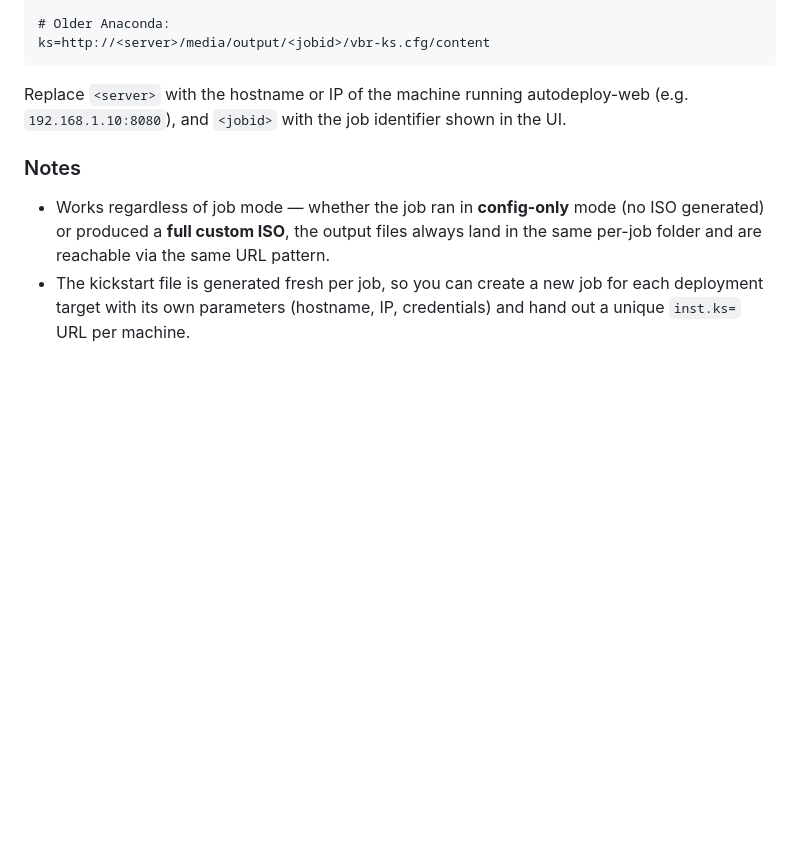
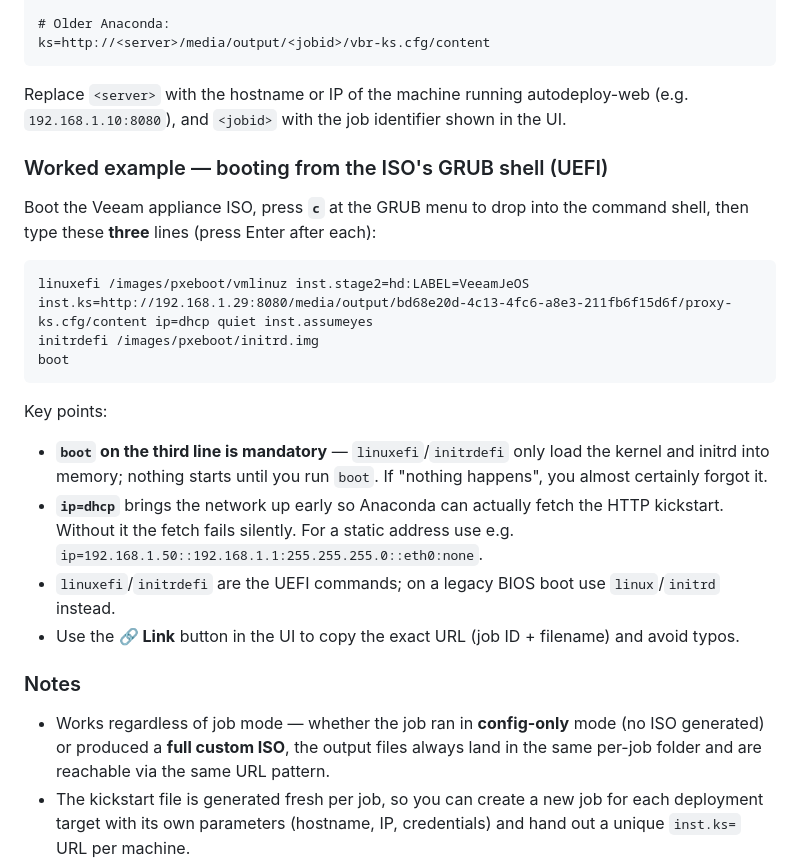
Before and after one commit to BaptisteTellier/autodeploy-web, a Markdown page: README.md, the part around the change. GitHub-like rendering; blank space fills up the shorter version.

Commit message:
docs(readme): add GRUB boot example for live kickstart
Show the three GRUB shell lines (linuxefi/initrdefi/boot) with a real
inst.ks= URL, stress that `boot` is mandatory, and document ip=dhcp
(plus the static-IP variant) so Anaconda can fetch the HTTP kickstart.

Co-Authored-By: Claude Opus 4.7 <noreply@anthropic.com>

````diff
--- a/README.md
+++ b/README.md
@@ -246,6 +246,22 @@ ks=http://<server>/media/output/<jobid>/vbr-ks.cfg/content
 
 Replace `<server>` with the hostname or IP of the machine running autodeploy-web (e.g. `192.168.1.10:8080`), and `<jobid>` with the job identifier shown in the UI.
 
+### Worked example — booting from the ISO's GRUB shell (UEFI)
+
+Boot the Veeam appliance ISO, press **`c`** at the GRUB menu to drop into the command shell, then type these **three** lines (press Enter after each):
+
+```
+linuxefi /images/pxeboot/vmlinuz inst.stage2=hd:LABEL=VeeamJeOS inst.ks=http://192.168.1.29:8080/media/output/bd68e20d-4c13-4fc6-a8e3-211fb6f15d6f/proxy-ks.cfg/content ip=dhcp quiet inst.assumeyes
+initrdefi /images/pxeboot/initrd.img
+boot
+```
+
+Key points:
+- **`boot` on the third line is mandatory** — `linuxefi`/`initrdefi` only load the kernel and initrd into memory; nothing starts until you run `boot`. If "nothing happens", you almost certainly forgot it.
+- **`ip=dhcp`** brings the network up early so Anaconda can actually fetch the HTTP kickstart. Without it the fetch fails silently. For a static address use e.g. `ip=192.168.1.50::192.168.1.1:255.255.255.0::eth0:none`.
+- `linuxefi`/`initrdefi` are the UEFI commands; on a legacy BIOS boot use `linux`/`initrd` instead.
+- Use the **🔗 Link** button in the UI to copy the exact URL (job ID + filename) and avoid typos.
+
 ### Notes
 
 - Works regardless of job mode — whether the job ran in **config-only** mode (no ISO generated) or produced a **full custom ISO**, the output files always land in the same per-job folder and are reachable via the same URL pattern.
````
